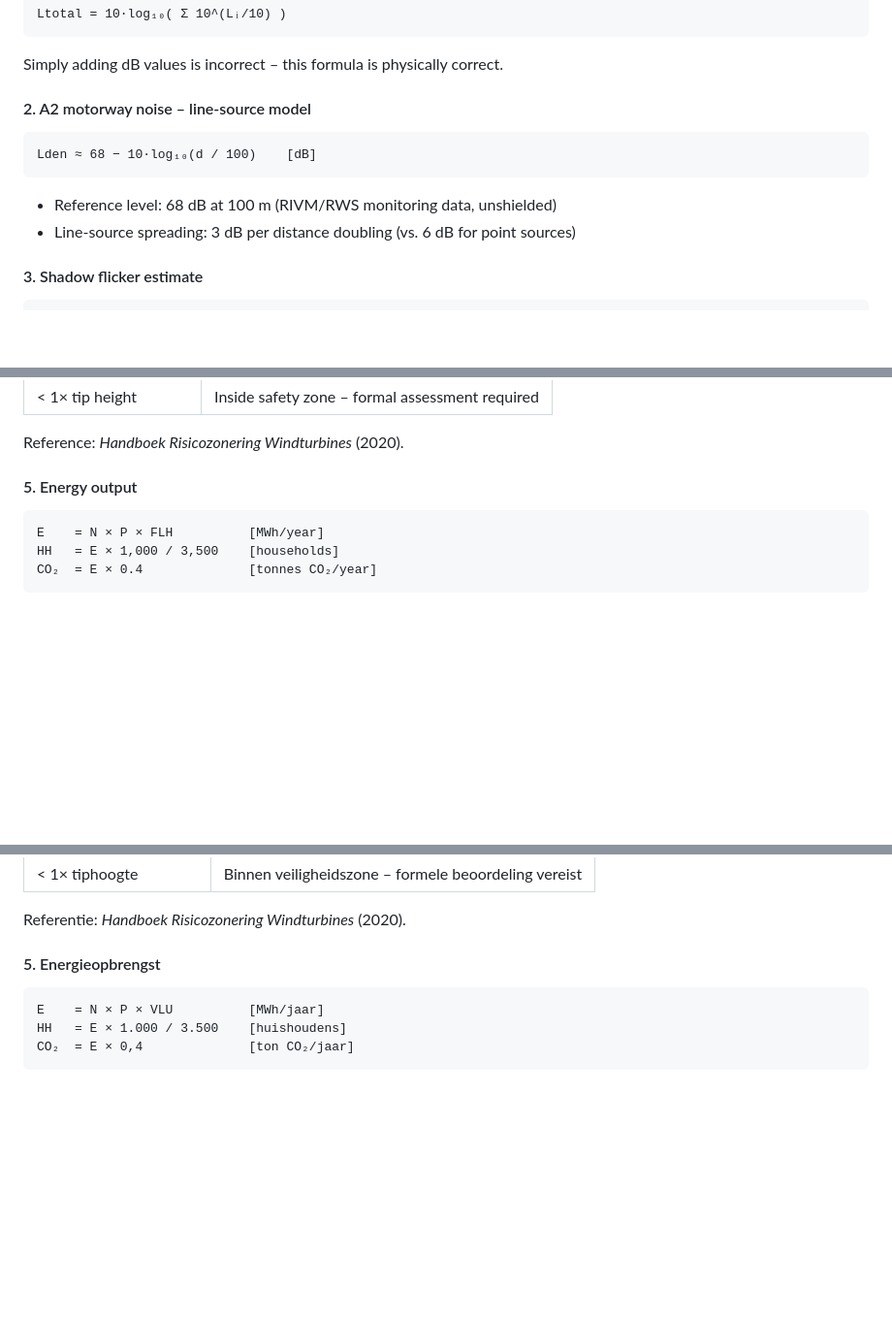
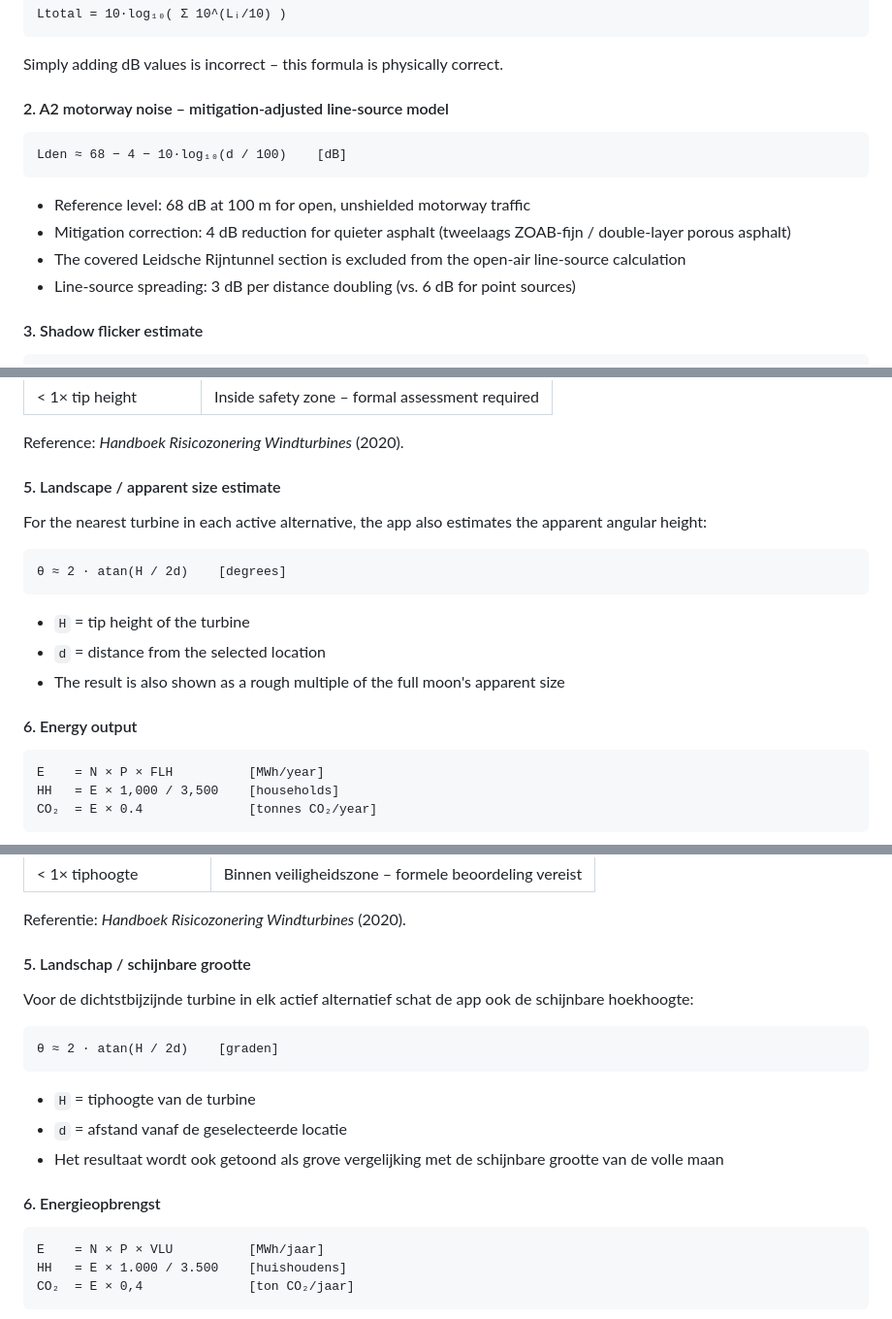
Before and after one commit to eveenendaal/wind-lage-weide, a Markdown page: README.md, 3 parts joined by grey strips. Shown at 97% size. GitHub-like rendering; blank space fills up the shorter version.

Commit message:
feat: add copilot instructions and update README for clarity on app features

````diff
--- a/README.md
+++ b/README.md
@@ -70,13 +73,15 @@ Ltotal = 10·log₁₀( Σ 10^(Lᵢ/10) )
 ```
 Simply adding dB values is incorrect – this formula is physically correct.
 
-#### 2. A2 motorway noise – line-source model
+#### 2. A2 motorway noise – mitigation-adjusted line-source model
 
 ```
-Lden ≈ 68 − 10·log₁₀(d / 100)    [dB]
+Lden ≈ 68 − 4 − 10·log₁₀(d / 100)    [dB]
 ```
 
-- Reference level: 68 dB at 100 m (RIVM/RWS monitoring data, unshielded)
+- Reference level: 68 dB at 100 m for open, unshielded motorway traffic
+- Mitigation correction: 4 dB reduction for quieter asphalt (tweelaags ZOAB-fijn / double-layer porous asphalt)
+- The covered Leidsche Rijntunnel section is excluded from the open-air line-source calculation
 - Line-source spreading: 3 dB per distance doubling (vs. 6 dB for point sources)
 
 #### 3. Shadow flicker estimate
@@ -105,7 +110,19 @@ h ≈ 400 × (D / d)²    [hours/year]
 
 Reference: *Handboek Risicozonering Windturbines* (2020).
 
-#### 5. Energy output
+#### 5. Landscape / apparent size estimate
+
+For the nearest turbine in each active alternative, the app also estimates the apparent angular height:
+
+```
+θ ≈ 2 · atan(H / 2d)    [degrees]
+```
+
+- `H` = tip height of the turbine
+- `d` = distance from the selected location
+- The result is also shown as a rough multiple of the full moon's apparent size
+
+#### 6. Energy output
 
 ```
 E    = N × P × FLH          [MWh/year]
@@ -214,7 +236,19 @@ h ≈ 400 × (D / d)²    [uur/jaar]
 
 Referentie: *Handboek Risicozonering Windturbines* (2020).
 
-#### 5. Energieopbrengst
+#### 5. Landschap / schijnbare grootte
+
+Voor de dichtstbijzijnde turbine in elk actief alternatief schat de app ook de schijnbare hoekhoogte:
+
+```
+θ ≈ 2 · atan(H / 2d)    [graden]
+```
+
+- `H` = tiphoogte van de turbine
+- `d` = afstand vanaf de geselecteerde locatie
+- Het resultaat wordt ook getoond als grove vergelijking met de schijnbare grootte van de volle maan
+
+#### 6. Energieopbrengst
 
 ```
 E    = N × P × VLU          [MWh/jaar]
````
Also changed, not shown: other parts of README.md (+16 -8 lines), .github/copilot-instructions.md (added, +63 -0 lines).
